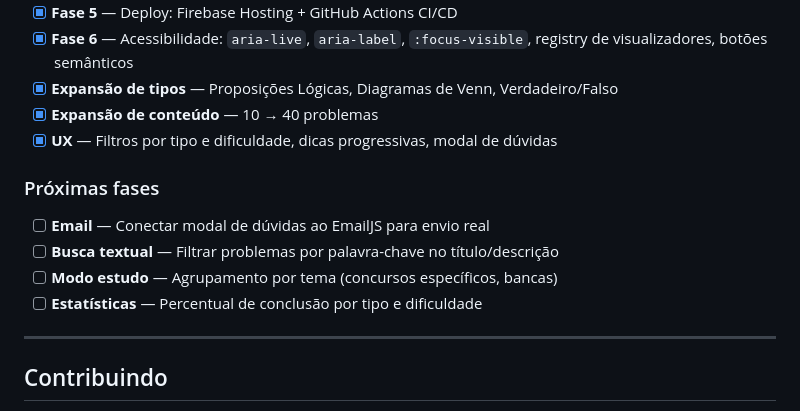
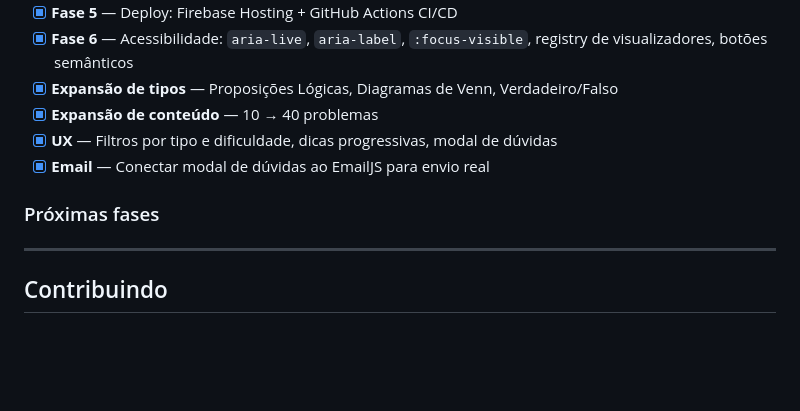
Before and after one commit to wyboliveira/logic_studies, a Markdown page: README.md, the part around the change. GitHub-like rendering; blank space fills up the shorter version.

Commit message:
Correction on next steps
Email feature concluded.

```diff
--- a/README.md
+++ b/README.md
@@ -322,13 +322,10 @@ Qualquer push na branch `main` dispara o workflow `.github/workflows/deploy.yml`
 - [x] **Expansão de tipos** — Proposições Lógicas, Diagramas de Venn, Verdadeiro/Falso
 - [x] **Expansão de conteúdo** — 10 → 40 problemas
 - [x] **UX** — Filtros por tipo e dificuldade, dicas progressivas, modal de dúvidas
+- [x] **Email** — Conectar modal de dúvidas ao EmailJS para envio real
 
 ### Próximas fases
 
-- [ ] **Email** — Conectar modal de dúvidas ao EmailJS para envio real
-- [ ] **Busca textual** — Filtrar problemas por palavra-chave no título/descrição
-- [ ] **Modo estudo** — Agrupamento por tema (concursos específicos, bancas)
-- [ ] **Estatísticas** — Percentual de conclusão por tipo e dificuldade
 
 ---
 
```
